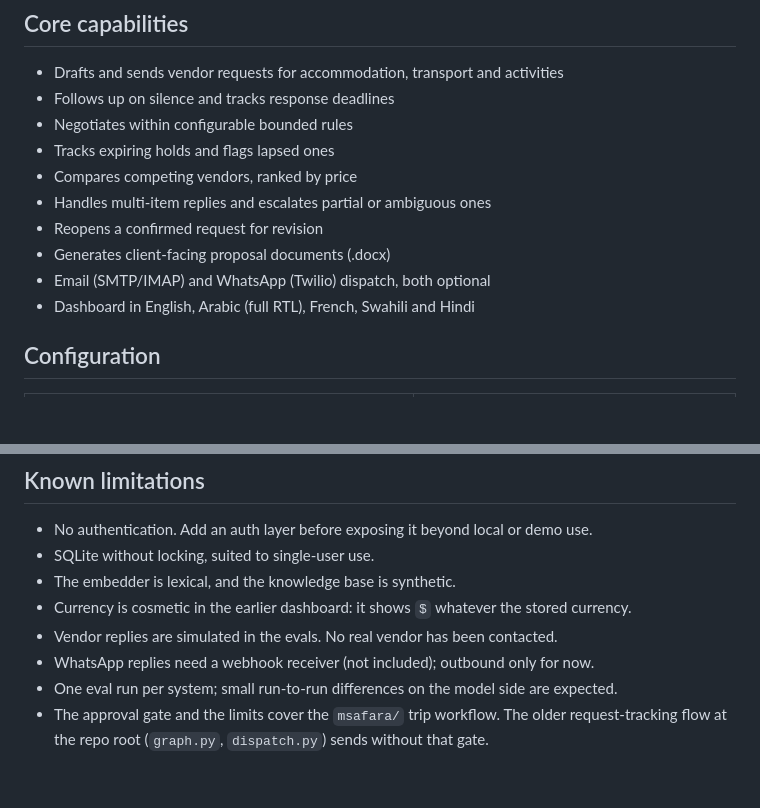
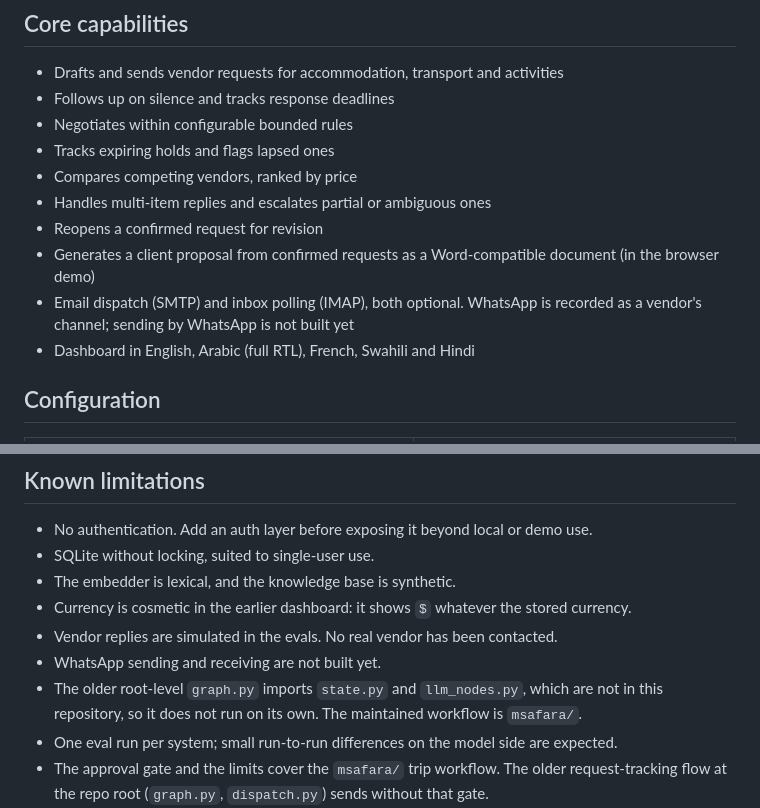
Before and after one commit to pryank18/Msafara, a Markdown page: README.md, 2 parts joined by grey strips. GitHub-like rendering; blank space fills up the shorter version.

Commit message:
README: match proposal, dispatch and WhatsApp claims to the code; note the root graph's missing files

```diff
--- a/README.md
+++ b/README.md
@@ -171,8 +171,8 @@ The full FastAPI server, Trip Desk page and seeded demo database are not publish
 - Compares competing vendors, ranked by price
 - Handles multi-item replies and escalates partial or ambiguous ones
 - Reopens a confirmed request for revision
-- Generates client-facing proposal documents (.docx)
-- Email (SMTP/IMAP) and WhatsApp (Twilio) dispatch, both optional
+- Generates a client proposal from confirmed requests as a Word-compatible document (in the browser demo)
+- Email dispatch (SMTP) and inbox polling (IMAP), both optional. WhatsApp is recorded as a vendor's channel; sending by WhatsApp is not built yet
 - Dashboard in English, Arabic (full RTL), French, Swahili and Hindi
 
 ## Configuration
@@ -199,7 +199,8 @@ Built by Pryank Wadhera. Product scope, requirements (see `docs/`) and QA are mi
 - The embedder is lexical, and the knowledge base is synthetic.
 - Currency is cosmetic in the earlier dashboard: it shows `$` whatever the stored currency.
 - Vendor replies are simulated in the evals. No real vendor has been contacted.
-- WhatsApp replies need a webhook receiver (not included); outbound only for now.
+- WhatsApp sending and receiving are not built yet.
+- The older root-level `graph.py` imports `state.py` and `llm_nodes.py`, which are not in this repository, so it does not run on its own. The maintained workflow is `msafara/`.
 - One eval run per system; small run-to-run differences on the model side are expected.
 - The approval gate and the limits cover the `msafara/` trip workflow. The older request-tracking flow at the repo root (`graph.py`, `dispatch.py`) sends without that gate.
 - Intake grounding proves a value appears in the request, not that it was read correctly.
```
